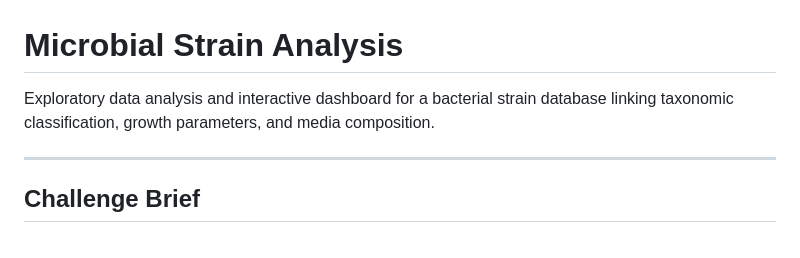
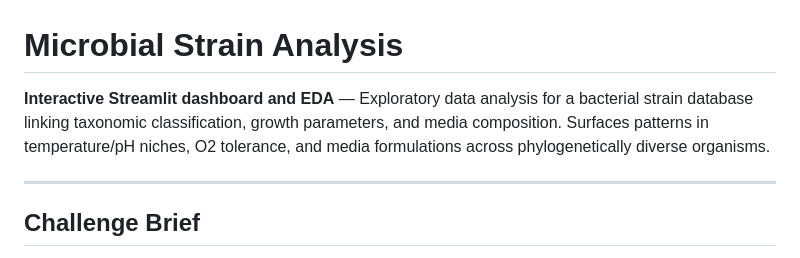
Before and after one commit to wguesdon/Portfolio, a Markdown page: Bioinformatics/Microbial_Strain_Analysis/README.md, the part around the change. Drawn GitHub-style.

Commit message:
Update Microbial Strain Analysis README with BUF opening

```diff
--- a/Bioinformatics/Microbial_Strain_Analysis/README.md
+++ b/Bioinformatics/Microbial_Strain_Analysis/README.md
@@ -1,8 +1,6 @@
 # Microbial Strain Analysis
 
-Exploratory data analysis and interactive dashboard for a bacterial strain
-database linking taxonomic classification, growth parameters, and media
-composition.
+**Interactive Streamlit dashboard and EDA** — Exploratory data analysis for a bacterial strain database linking taxonomic classification, growth parameters, and media composition. Surfaces patterns in temperature/pH niches, O2 tolerance, and media formulations across phylogenetically diverse organisms.
 
 ---
 
```
